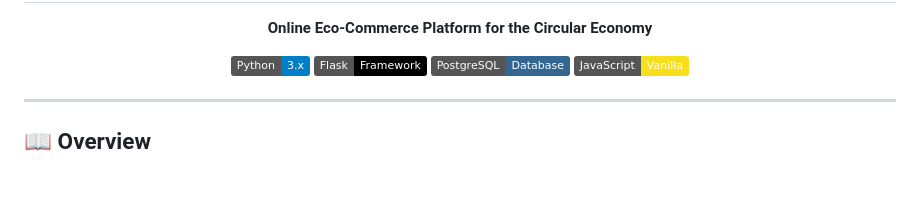
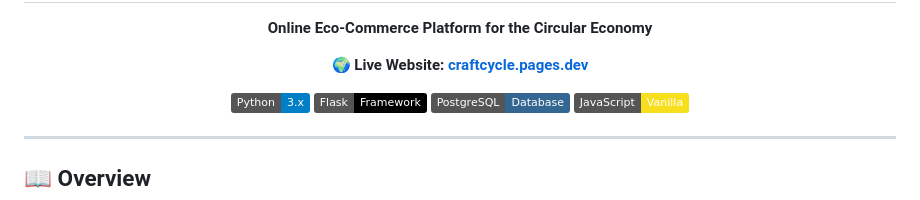
Before and after one commit to developerraj19-sudo/CraftCycle, a Markdown page: README.md, the part around one of its changes. GitHub-like rendering; badges without logos; blank space fills up the shorter version.

Commit message:
docs: Add live website link to README

```diff
--- a/README.md
+++ b/README.md
@@ -3,4 +4,5 @@
   <p><strong>Online Eco-Commerce Platform for the Circular Economy</strong></p>
+  <p>🌍 <strong>Live Website: <a href="https://craftcycle.pages.dev">craftcycle.pages.dev</a></strong></p>
 
   [![Python](https://img.shields.io/badge/Python-3.x-blue.svg)](https://www.python.org/)
   [![Flask](https://img.shields.io/badge/Flask-Framework-black.svg)](https://flask.palletsprojects.com/)
```
Also changed, not shown: other parts of README.md (+2 -1 lines).
